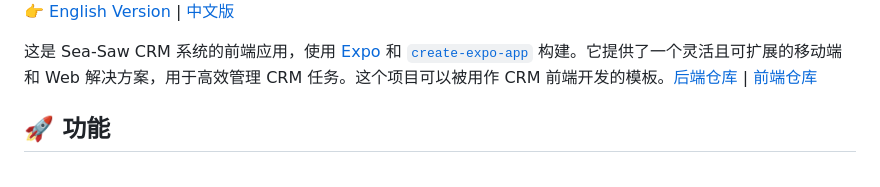
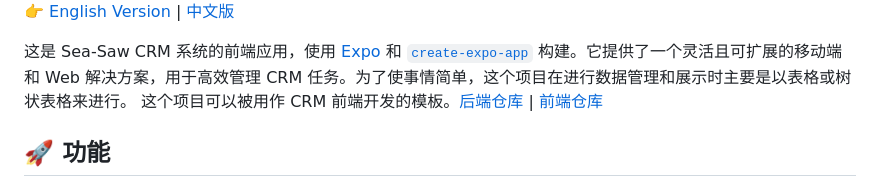
Before and after one commit to Coolister-Ye/sea-saw-app, a Markdown page: README_zh.md, the part around the change. Drawn GitHub-style.

```diff
--- a/README_zh.md
+++ b/README_zh.md
@@ -5,7 +5,7 @@
 
 👉 [English Version](./README.md) | [中文版](./README_zh.md)
 
-这是 Sea-Saw CRM 系统的前端应用，使用 [Expo](https://expo.dev) 和 [`create-expo-app`](https://www.npmjs.com/package/create-expo-app) 构建。它提供了一个灵活且可扩展的移动端和 Web 解决方案，用于高效管理 CRM 任务。这个项目可以被用作 CRM 前端开发的模板。[后端仓库](https://github.com/Coolister-Ye/sea-saw-server) | [前端仓库](https://github.com/Coolister-Ye/sea-saw-app)
+这是 Sea-Saw CRM 系统的前端应用，使用 [Expo](https://expo.dev) 和 [`create-expo-app`](https://www.npmjs.com/package/create-expo-app) 构建。它提供了一个灵活且可扩展的移动端和 Web 解决方案，用于高效管理 CRM 任务。为了使事情简单，这个项目在进行数据管理和展示时主要是以表格或树状表格来进行。 这个项目可以被用作 CRM 前端开发的模板。[后端仓库](https://github.com/Coolister-Ye/sea-saw-server) | [前端仓库](https://github.com/Coolister-Ye/sea-saw-app)
 
 ## 🚀 功能
 
```
Also changed, not shown: README.md (+1 -1 lines).
